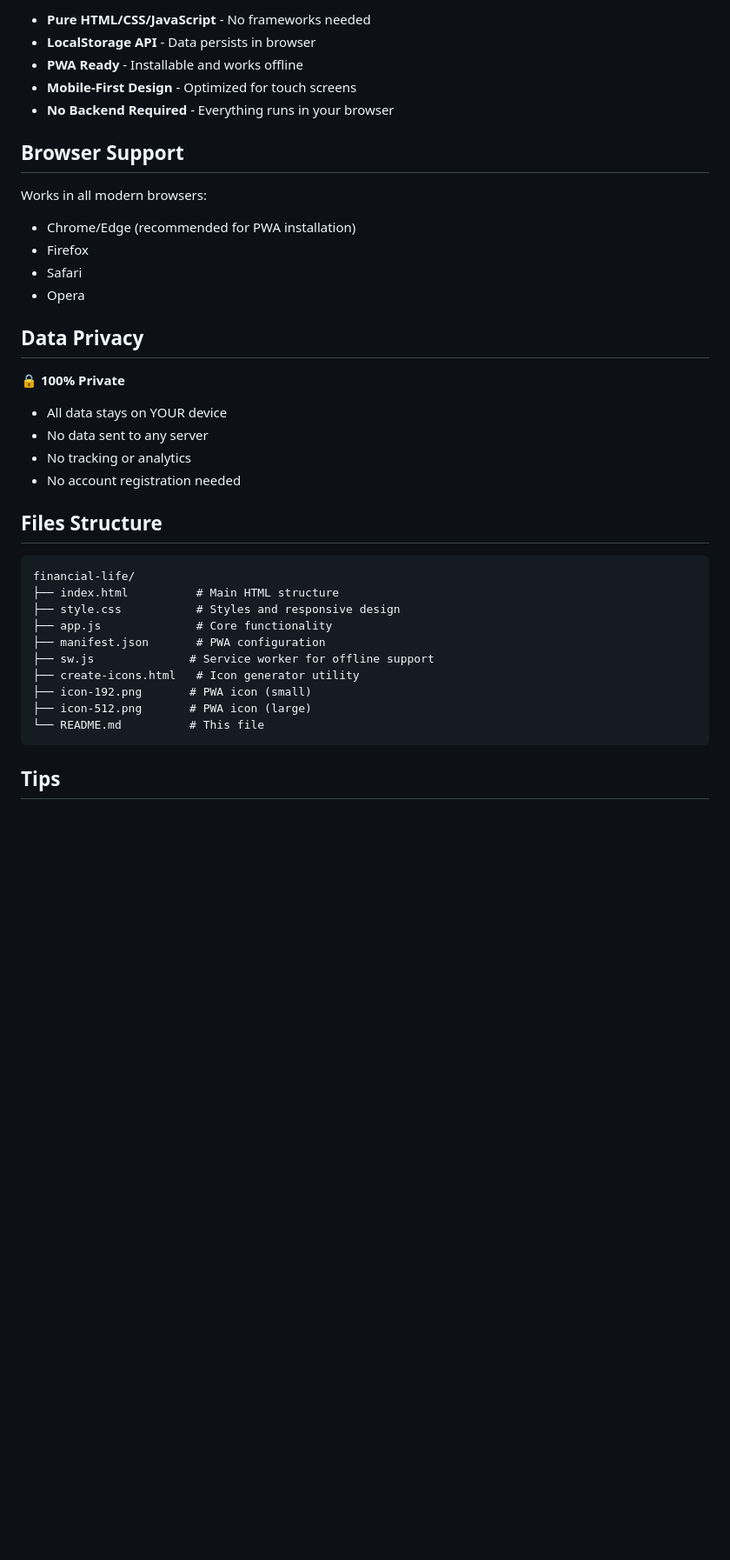
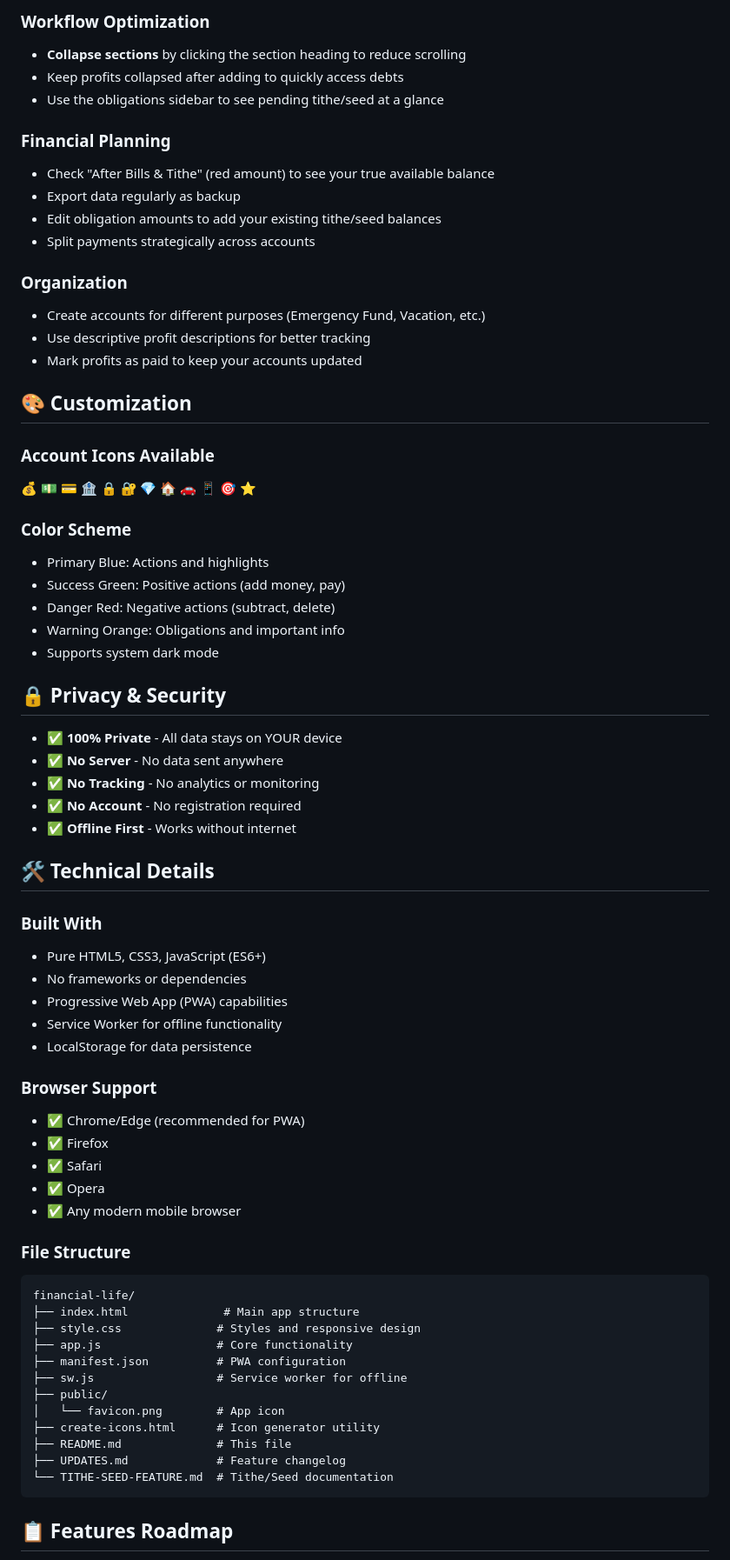
Before and after one commit to jackcollmas/Finance, a Markdown page: README.md, the part around one of its changes. Shown at 87% size. GitHub-like rendering; blank space fills up the shorter version.

````diff
--- a/README.md
+++ b/README.md
@@ -102,40 +116,71 @@ Then open `http://localhost:8000` in your browser.
 
-- **Pure HTML/CSS/JavaScript** - No frameworks needed
-- **LocalStorage API** - Data persists in browser
-- **PWA Ready** - Installable and works offline
-- **Mobile-First Design** - Optimized for touch screens
-- **No Backend Required** - Everything runs in your browser
+### Workflow Optimization
+- **Collapse sections** by clicking the section heading to reduce scrolling
+- Keep profits collapsed after adding to quickly access debts
+- Use the obligations sidebar to see pending tithe/seed at a glance
 
-## Browser Support
+### Financial Planning
+- Check "After Bills & Tithe" (red amount) to see your true available balance
+- Export data regularly as backup
+- Edit obligation amounts to add your existing tithe/seed balances
+- Split payments strategically across accounts
 
-Works in all modern browsers:
-- Chrome/Edge (recommended for PWA installation)
-- Firefox
-- Safari
-- Opera
+### Organization
+- Create accounts for different purposes (Emergency Fund, Vacation, etc.)
+- Use descriptive profit descriptions for better tracking
+- Mark profits as paid to keep your accounts updated
 
-## Data Privacy
+## 🎨 Customization
 
-🔒 **100% Private**
-- All data stays on YOUR device
-- No data sent to any server
-- No tracking or analytics
-- No account registration needed
+### Account Icons Available
+💰 💵 💳 🏦 🔒 🔐 💎 🏠 🚗 📱 🎯 ⭐
 
-## Files Structure
+### Color Scheme
+- Primary Blue: Actions and highlights
+- Success Green: Positive actions (add money, pay)
+- Danger Red: Negative actions (subtract, delete)
+- Warning Orange: Obligations and important info
+- Supports system dark mode
 
+## 🔒 Privacy & Security
+
+- ✅ **100% Private** - All data stays on YOUR device
+- ✅ **No Server** - No data sent anywhere
+- ✅ **No Tracking** - No analytics or monitoring
+- ✅ **No Account** - No registration required
+- ✅ **Offline First** - Works without internet
+
+## 🛠️ Technical Details
+
+### Built With
+- Pure HTML5, CSS3, JavaScript (ES6+)
+- No frameworks or dependencies
+- Progressive Web App (PWA) capabilities
+- Service Worker for offline functionality
+- LocalStorage for data persistence
+
+### Browser Support
+- ✅ Chrome/Edge (recommended for PWA)
+- ✅ Firefox
+- ✅ Safari
+- ✅ Opera
+- ✅ Any modern mobile browser
+
+### File Structure
 ```
 financial-life/
-├── index.html          # Main HTML structure
-├── style.css           # Styles and responsive design
-├── app.js              # Core functionality
-├── manifest.json       # PWA configuration
-├── sw.js              # Service worker for offline support
-├── create-icons.html   # Icon generator utility
-├── icon-192.png       # PWA icon (small)
-├── icon-512.png       # PWA icon (large)
-└── README.md          # This file
+├── index.html              # Main app structure
+├── style.css              # Styles and responsive design
+├── app.js                 # Core functionality
+├── manifest.json          # PWA configuration
+├── sw.js                  # Service worker for offline
+├── public/
+│   └── favicon.png        # App icon
+├── create-icons.html      # Icon generator utility
+├── README.md              # This file
+├── UPDATES.md             # Feature changelog
+└── TITHE-SEED-FEATURE.md  # Tithe/Seed documentation
 ```
 
-## Tips
+## 📋 Features Roadmap
 
````
Also changed, not shown: other parts of README.md (+146 -83 lines), public/favicon.png (added), 2 other files.
